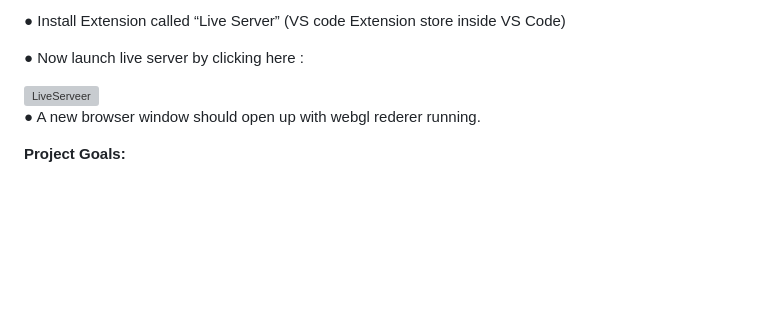
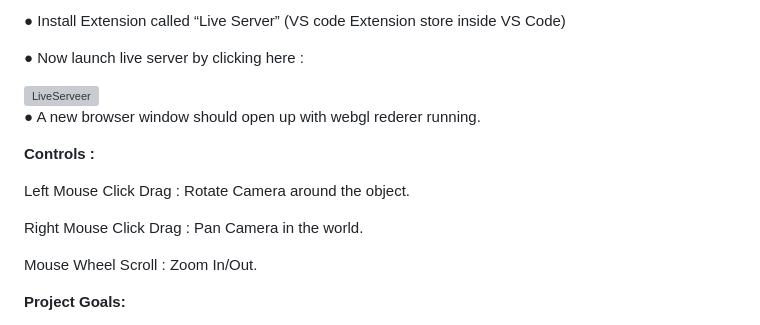
Before and after one commit to VoidSiddhant/BRDF-ThreeJS, a Markdown page: README.md, the part around one of its changes. Rendered like a GitHub page; blank space fills up the shorter version; grey boxes are pictures that could not be loaded.

```diff
--- a/README.md
+++ b/README.md
@@ -12,5 +12,14 @@ In order to run this on WebGL/browser please follow these steps:
 
 ● A new browser window should open up with webgl rederer running.
+
+
+**Controls :**
+
+Left Mouse Click Drag : Rotate Camera around the object.
+
+Right Mouse Click Drag : Pan Camera in the world.
+
+Mouse Wheel Scroll : Zoom In/Out.
 
 
 **Project Goals:**
```
Also changed, not shown: other parts of README.md (+27 -23 lines).
